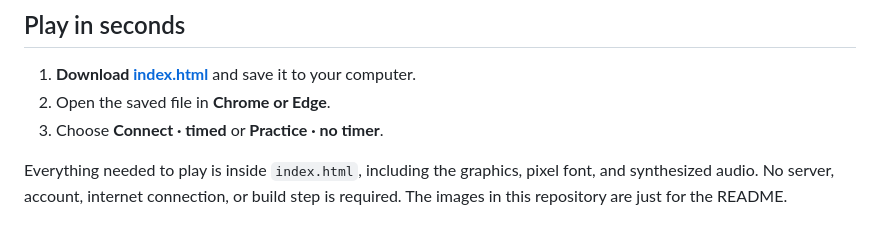
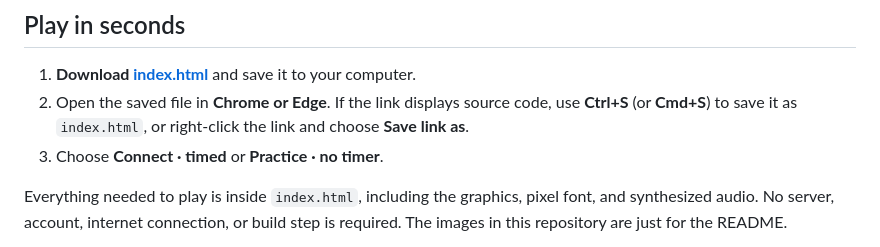
Before and after one commit to DinoJTV/cayo-perico-fingerprint-practice, a Markdown page: README.md, the part around the change. Rendered like a GitHub page.

Commit message:
Clarify how to save and play the HTML file

```diff
--- a/README.md
+++ b/README.md
@@ -17,7 +17,7 @@ A playable, offline fingerprint-cloner practice game inspired by GTA Online's Ca
 ## Play in seconds
 
 1. **Download [index.html](https://github.com/DinoJTV/cayo-perico-fingerprint-practice/raw/refs/heads/main/index.html?download=1)** and save it to your computer.
-2. Open the saved file in **Chrome or Edge**.
+2. Open the saved file in **Chrome or Edge**. If the link displays source code, use **Ctrl+S** (or **Cmd+S**) to save it as `index.html`, or right-click the link and choose **Save link as**.
 3. Choose **Connect · timed** or **Practice · no timer**.
 
 Everything needed to play is inside `index.html`, including the graphics, pixel font, and synthesized audio. No server, account, internet connection, or build step is required. The images in this repository are just for the README.
```
